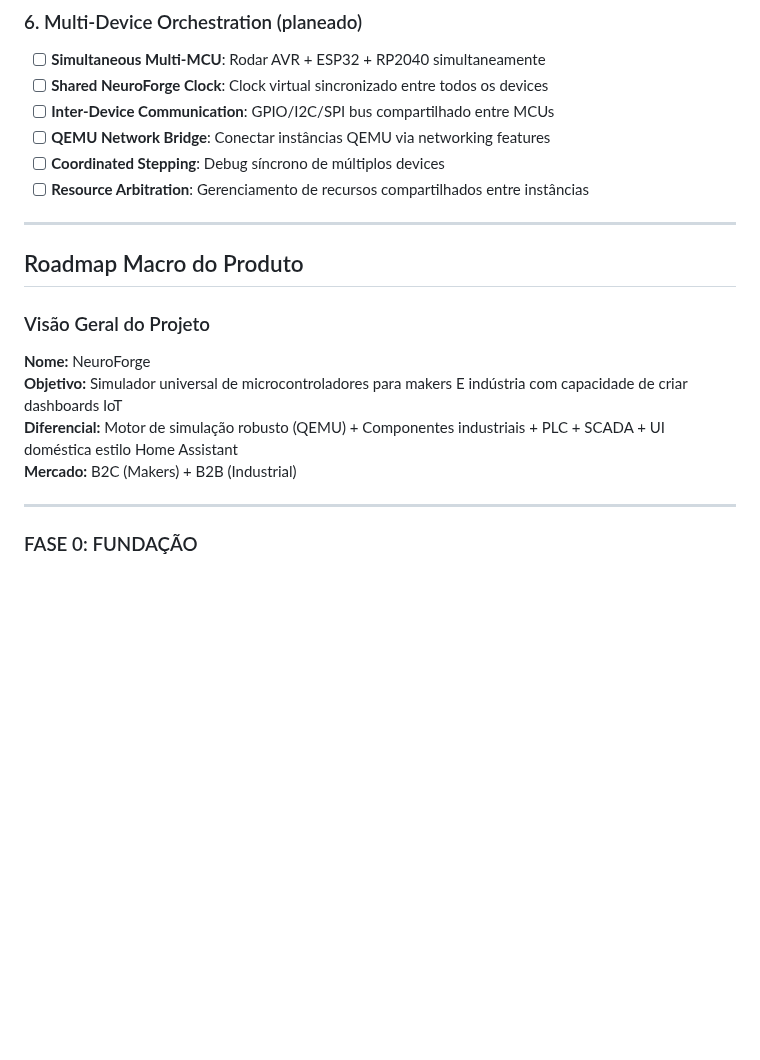
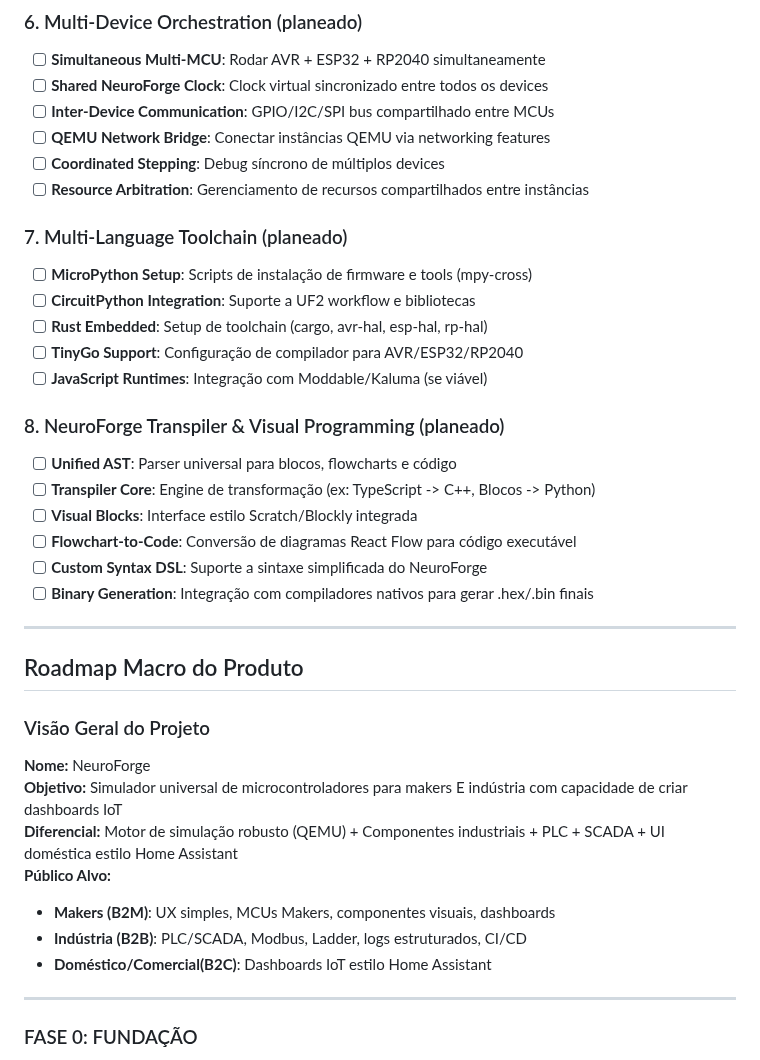
Before and after one commit to caiojordao84/neuroforge, a Markdown page: docs/R0ADMAP.md, the part around the change. GitHub-like rendering; blank space fills up the shorter version.

Commit message:
R0ADMAP temp

```diff
--- a/docs/ROADMAP.md
+++ b/docs/R0ADMAP.md
@@ -143,6 +143,21 @@ Este documento resume o estado atual da plataforma e os próximos passos planead
 - [ ] **Coordinated Stepping**: Debug síncrono de múltiplos devices
 - [ ] **Resource Arbitration**: Gerenciamento de recursos compartilhados entre instâncias
 
+### 7. Multi-Language Toolchain (planeado)
+- [ ] **MicroPython Setup**: Scripts de instalação de firmware e tools (mpy-cross)
+- [ ] **CircuitPython Integration**: Suporte a UF2 workflow e bibliotecas
+- [ ] **Rust Embedded**: Setup de toolchain (cargo, avr-hal, esp-hal, rp-hal)
+- [ ] **TinyGo Support**: Configuração de compilador para AVR/ESP32/RP2040
+- [ ] **JavaScript Runtimes**: Integração com Moddable/Kaluma (se viável)
+
+### 8. NeuroForge Transpiler & Visual Programming (planeado)
+- [ ] **Unified AST**: Parser universal para blocos, flowcharts e código
+- [ ] **Transpiler Core**: Engine de transformação (ex: TypeScript -> C++, Blocos -> Python)
+- [ ] **Visual Blocks**: Interface estilo Scratch/Blockly integrada
+- [ ] **Flowchart-to-Code**: Conversão de diagramas React Flow para código executável
+- [ ] **Custom Syntax DSL**: Suporte a sintaxe simplificada do NeuroForge
+- [ ] **Binary Generation**: Integração com compiladores nativos para gerar .hex/.bin finais
+
 ---
 
 ## Roadmap Macro do Produto
@@ -152,7 +167,10 @@ Este documento resume o estado atual da plataforma e os próximos passos planead
 **Nome:** NeuroForge
 **Objetivo:** Simulador universal de microcontroladores para makers E indústria com capacidade de criar dashboards IoT
 **Diferencial:** Motor de simulação robusto (QEMU) + Componentes industriais + PLC + SCADA + UI doméstica estilo Home Assistant
-**Mercado:** B2C (Makers) + B2B (Industrial)
+**Público Alvo:**
+- **Makers (B2M)**: UX simples, MCUs Makers, componentes visuais, dashboards
+- **Indústria (B2B)**: PLC/SCADA, Modbus, Ladder, logs estruturados, CI/CD
+- **Doméstico/Comercial(B2C)**: Dashboards IoT estilo Home Assistant
 
 ---
 
```
Also changed, not shown: docs/AI_ASSISTANT_CONTEXT.md (+4 -4 lines), docs/roadmap.md (deleted, +0 -413 lines).
